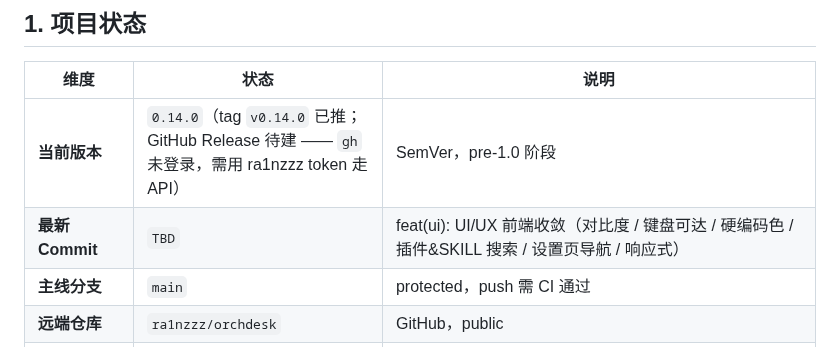
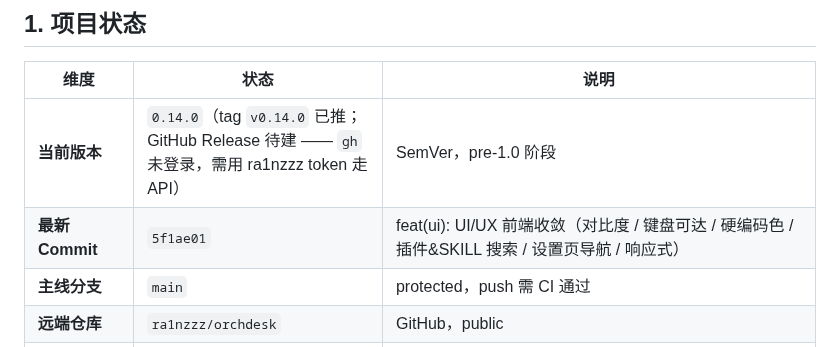
Before and after one commit to ra1nzzz/orchdesk, a Markdown page: docs/00-项目/CHECKPOINT.md, the part around the change. Rendered like a GitHub page.

Commit message:
docs(CHECKPOINT): 收口 UI/UX 优化（最新 Commit 5f1ae01）

```diff
--- a/docs/00-项目/CHECKPOINT.md
+++ b/docs/00-项目/CHECKPOINT.md
@@ -10,7 +10,7 @@
 | 维度 | 状态 | 说明 |
 |------|------|------|
 | **当前版本** | `0.14.0`（tag `v0.14.0` 已推；GitHub Release 待建 —— `gh` 未登录，需用 ra1nzzz token 走 API） | SemVer，pre-1.0 阶段 |
-| **最新 Commit** | `TBD` | feat(ui): UI/UX 前端收敛（对比度 / 键盘可达 / 硬编码色 / 插件&SKILL 搜索 / 设置页导航 / 响应式） |
+| **最新 Commit** | `5f1ae01` | feat(ui): UI/UX 前端收敛（对比度 / 键盘可达 / 硬编码色 / 插件&SKILL 搜索 / 设置页导航 / 响应式） |
 | **主线分支** | `main` | protected，push 需 CI 通过 |
 | **远端仓库** | `ra1nzzz/orchdesk` | GitHub，public |
 | **最新 Release** | [v0.12.0](https://github.com/ra1nzzz/orchdesk/releases/tag/v0.12.0)（`v0.13.0` 已本地打包、待推） | 由 `v*` tag 触发 CI：tsc → electron-builder（nsis + portable）→ 上传资产为 **Draft**；需人工补 notes 并转正（`gh release edit v0.12.0 --notes-file … --draft=false`）——CI 不会自动发布。v0.13.0 产物已出（Setup 88,081,451 B / portable 87,736,328 B，sha512 与 `latest.yml` 一致，asar 195 文件校验通过），**待桌面会话实机冒烟后再推 Release** |
```
